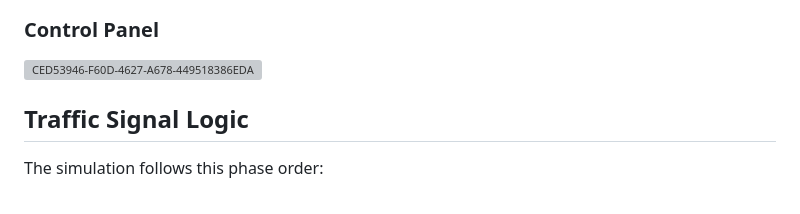
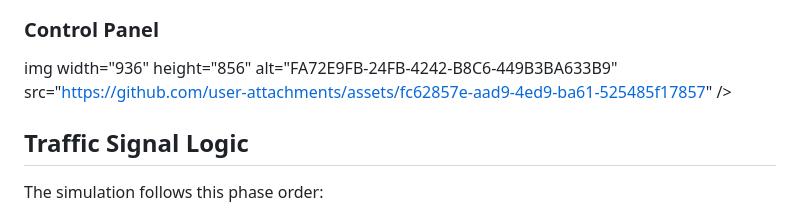
Before and after one commit to nishant2-1/Traffic-light-Simulator, a Markdown page: README.md, the part around one of its changes. GitHub-like rendering; grey boxes are pictures that could not be loaded.

```diff
--- a/README.md
+++ b/README.md
@@ -57,7 +56,8 @@ Add your screenshots to `assets/screenshots/` and they will render here.
 
 ### Control Panel
 
-<img width="936" height="849" alt="CED53946-F60D-4627-A678-449518386EDA" src="https://github.com/user-attachments/assets/9dc37935-390f-4156-8907-d2cfa8801e96" />
+img width="936" height="856" alt="FA72E9FB-24FB-4242-B8C6-449B3BA633B9" src="https://github.com/user-attachments/assets/fc62857e-aad9-4ed9-ba61-525485f17857" />
+
 
 ## Traffic Signal Logic
 
```
Also changed, not shown: other parts of README.md (+4 -5 lines).
